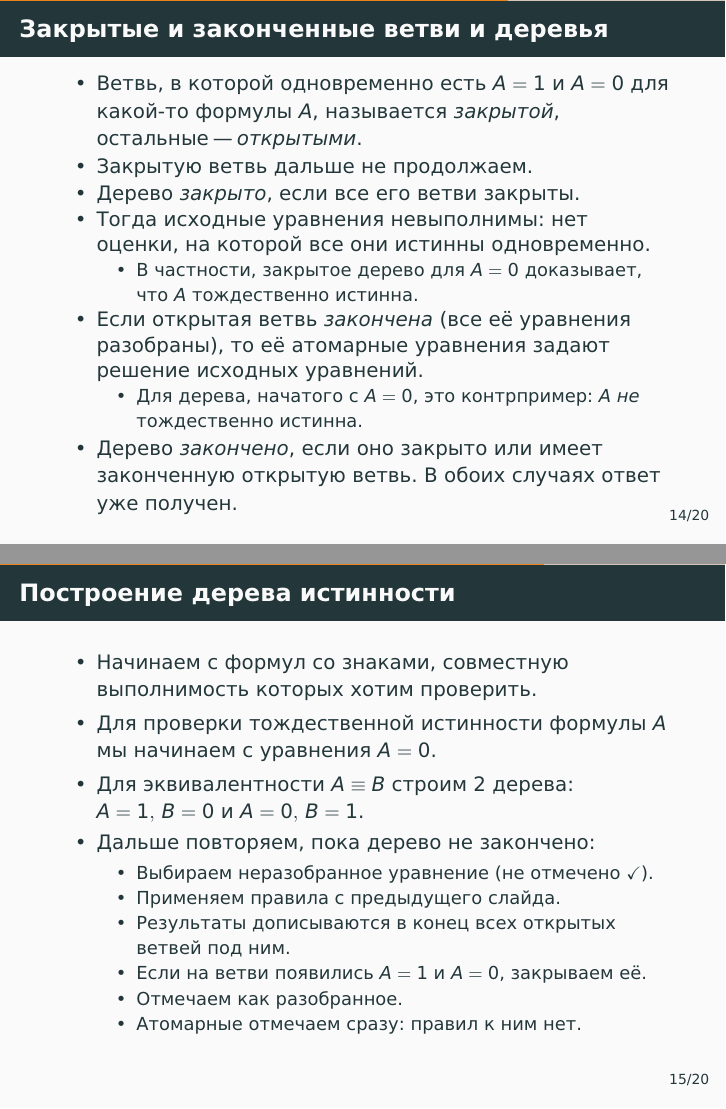
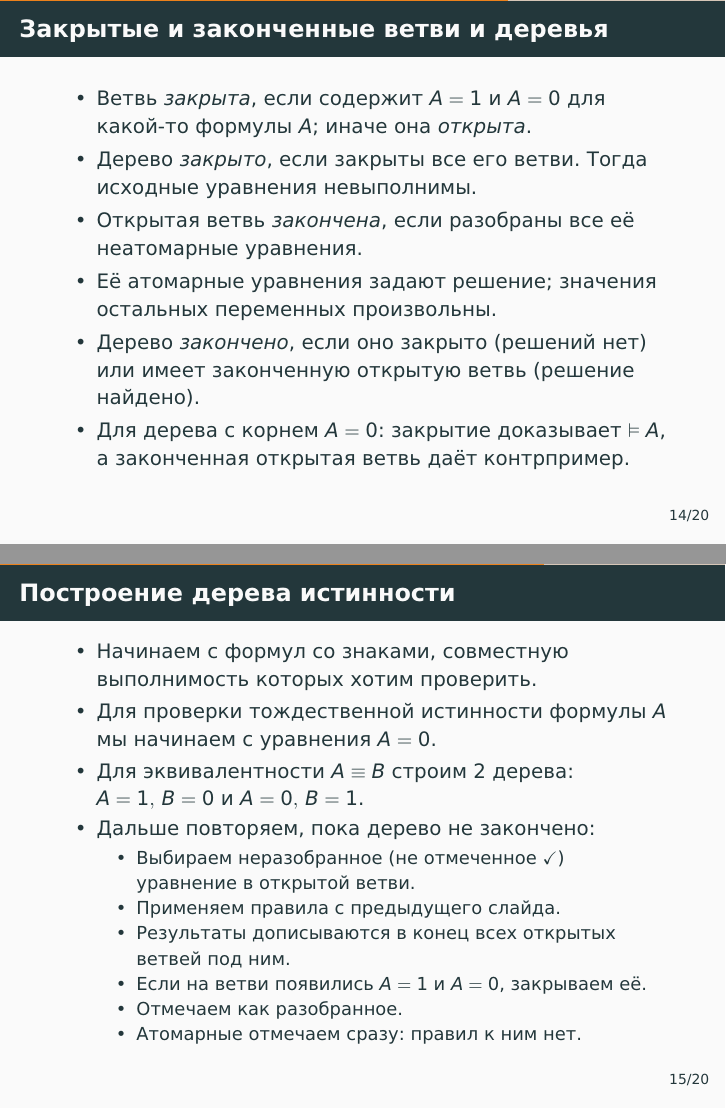
Before and after one commit to alexeyr/miet-logic-course, LaTeX slides (лекция1_деревья_истинности.tex): pages 44 and 47 of 66, joined at a grey line. The pictures show the PDF file лекция1_деревья_истинности.pdf that the author committed with the source.

Commit message:
Уточнить завершение и построение деревьев

```diff
--- a/лекция1_деревья_истинности.tex
+++ b/лекция1_деревья_истинности.tex
@@ -318,20 +318,14 @@
 \begin{frame}
 \frametitle{Закрытые и законченные ветви и деревья}
 \begin{itemize}
-    \item Ветвь, в которой одновременно есть $A=1$ и $A=0$ для какой-то формулы $A$, называется \emph{закрытой}, остальные "--- \emph{открытыми}.
-    \item Закрытую ветвь дальше не продолжаем.
-    \item Дерево \emph{закрыто}, если все его ветви закрыты.
-    \item Тогда исходные уравнения невыполнимы: нет оценки, на которой все они истинны одновременно.
-    \begin{itemize}
-    \item В частности, закрытое дерево для $A=0$ доказывает, что $A$ тождественно истинна.
-    \end{itemize}
+    \item Ветвь \emph{закрыта}, если содержит $A=1$ и $A=0$ для какой-то формулы $A$; иначе она \emph{открыта}.
+    \item Дерево \emph{закрыто}, если закрыты все его ветви. Тогда исходные уравнения невыполнимы.
     \pause
-    \item Если открытая ветвь \emph{закончена} (все её уравнения разобраны), то её атомарные уравнения задают решение исходных уравнений.
-    \begin{itemize}
-    \item Для дерева, начатого с $A=0$, это контрпример: $A$ \emph{не} тождественно истинна.
-    \end{itemize}
+    \item Открытая ветвь \emph{закончена}, если разобраны все её неатомарные уравнения.
+    \item Её атомарные уравнения задают решение; значения остальных переменных произвольны.
     \pause
-    \item Дерево \emph{закончено}, если оно закрыто или имеет законченную открытую ветвь. В обоих случаях ответ уже получен.
+    \item Дерево \emph{закончено}, если оно закрыто (решений нет) или имеет законченную открытую ветвь (решение найдено).
+    \item Для дерева с корнем $A=0$: закрытие доказывает $\vDash A$, а законченная открытая ветвь даёт контрпример.
 \end{itemize}
 \end{frame}
 
@@ -344,7 +338,7 @@
     \pause
     \item Дальше повторяем, пока дерево не закончено:
     \begin{itemize}
-        \item Выбираем неразобранное уравнение (не отмечено \checkmark).
+        \item Выбираем неразобранное (не отмеченное \checkmark) уравнение в открытой ветви.
         \item Применяем правила с предыдущего слайда.
         \item Результаты дописываются в конец всех открытых ветвей под ним.
         \item Если на ветви появились $A=1$ и $A=0$, закрываем её.
```
Also changed, not shown: лекция1_деревья_истинности.pdf.
